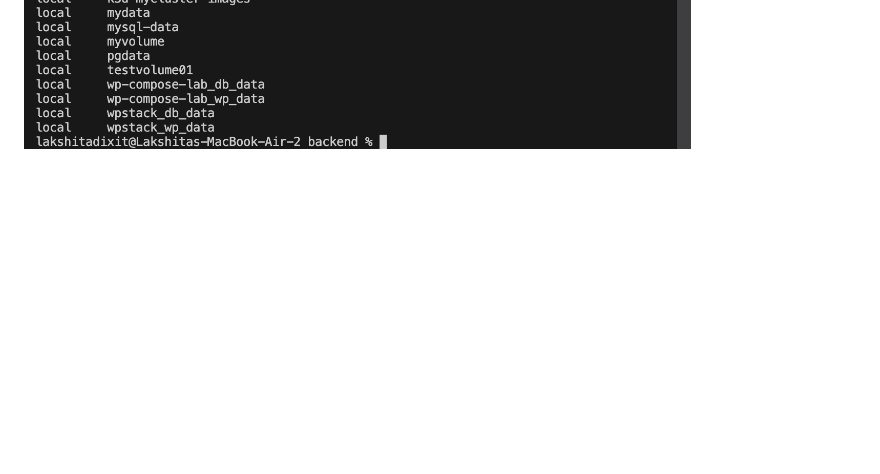
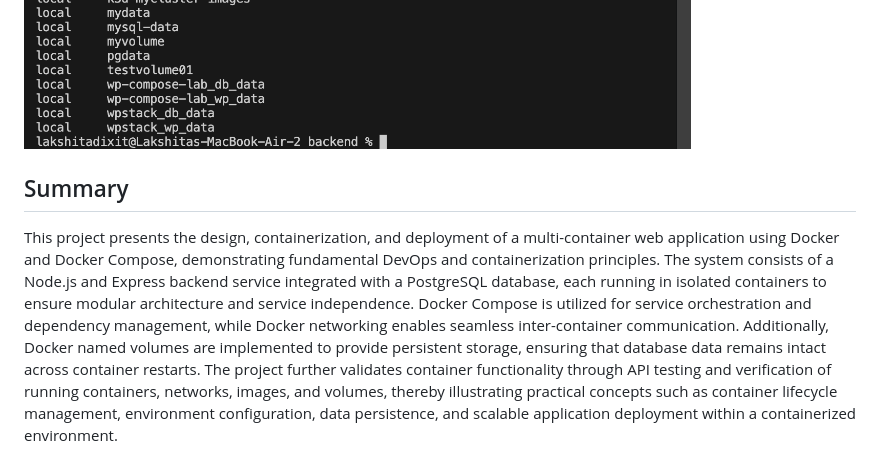
Before and after one commit to dixitlakshita5/Devops-Containerisation, a Markdown page: project-1/README.md, the part around the change. Drawn GitHub-style; blank space fills up the shorter version.

````diff
--- a/project-1/README.md
+++ b/project-1/README.md
@@ -334,3 +334,7 @@ docker volume ls
 ```
 ![](./images/images12.png)
 ![](./images/images13.png)
+
+## Summary
+
+This project presents the design, containerization, and deployment of a multi-container web application using Docker and Docker Compose, demonstrating fundamental DevOps and containerization principles. The system consists of a Node.js and Express backend service integrated with a PostgreSQL database, each running in isolated containers to ensure modular architecture and service independence. Docker Compose is utilized for service orchestration and dependency management, while Docker networking enables seamless inter-container communication. Additionally, Docker named volumes are implemented to provide persistent storage, ensuring that database data remains intact across container restarts. The project further validates container functionality through API testing and verification of running containers, networks, images, and volumes, thereby illustrating practical concepts such as container lifecycle management, environment configuration, data persistence, and scalable application deployment within a containerized environment.
````
